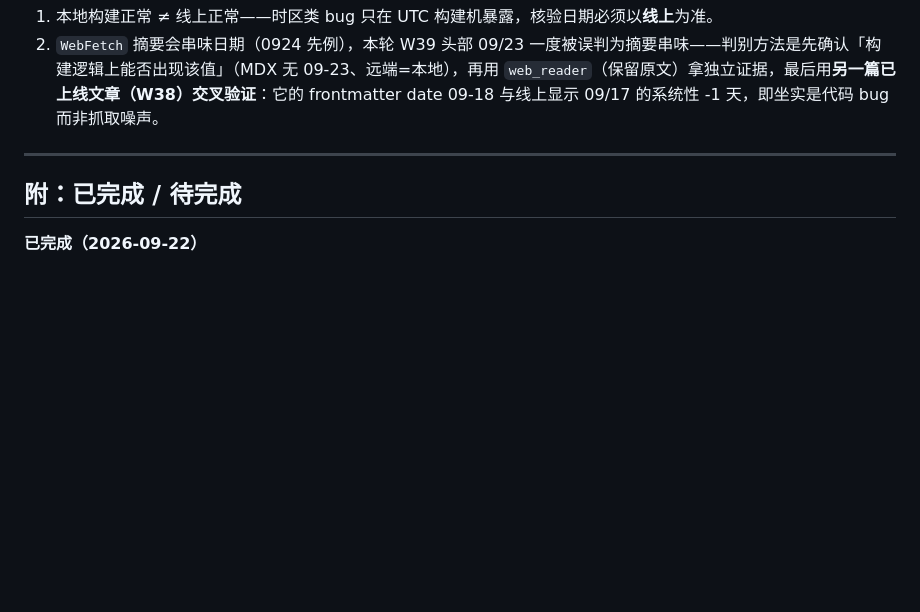
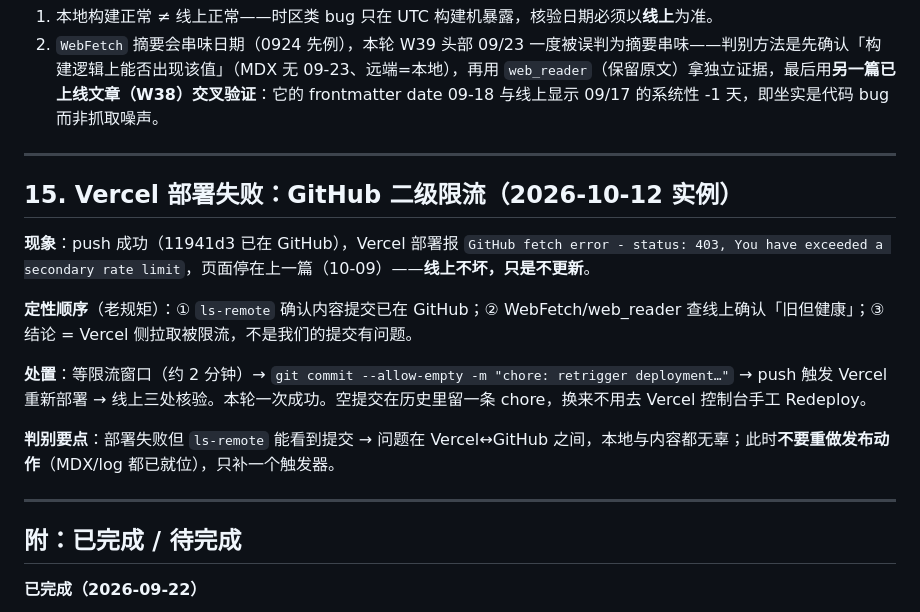
Before and after one commit to keycool/investment-portal, a Markdown page: docs/operations/deployment-runbook.md, the part around the change. GitHub-like rendering; blank space fills up the shorter version.

Commit message:
docs(runbook): §15 Vercel 部署失败于 GitHub 二级限流的判别与空提交重触发处置

```diff
--- a/docs/operations/deployment-runbook.md
+++ b/docs/operations/deployment-runbook.md
@@ -590,6 +590,18 @@ astro build && node scripts/prune-unpublished-posters.mjs && node scripts/optimi
 
 ---
 
+## 15. Vercel 部署失败：GitHub 二级限流（2026-10-12 实例）
+
+**现象**：push 成功（11941d3 已在 GitHub），Vercel 部署报 `GitHub fetch error - status: 403, You have exceeded a secondary rate limit`，页面停在上一篇（10-09）——**线上不坏，只是不更新**。
+
+**定性顺序**（老规矩）：① `ls-remote` 确认内容提交已在 GitHub；② WebFetch/web_reader 查线上确认「旧但健康」；③ 结论 = Vercel 侧拉取被限流，不是我们的提交有问题。
+
+**处置**：等限流窗口（约 2 分钟）→ `git commit --allow-empty -m "chore: retrigger deployment…"` → push 触发 Vercel 重新部署 → 线上三处核验。本轮一次成功。空提交在历史里留一条 chore，换来不用去 Vercel 控制台手工 Redeploy。
+
+**判别要点**：部署失败但 `ls-remote` 能看到提交 → 问题在 Vercel↔GitHub 之间，本地与内容都无辜；此时**不要重做发布动作**（MDX/log 都已就位），只补一个触发器。
+
+---
+
 ## 附：已完成 / 待完成
 
 **已完成（2026-09-22）**
```
